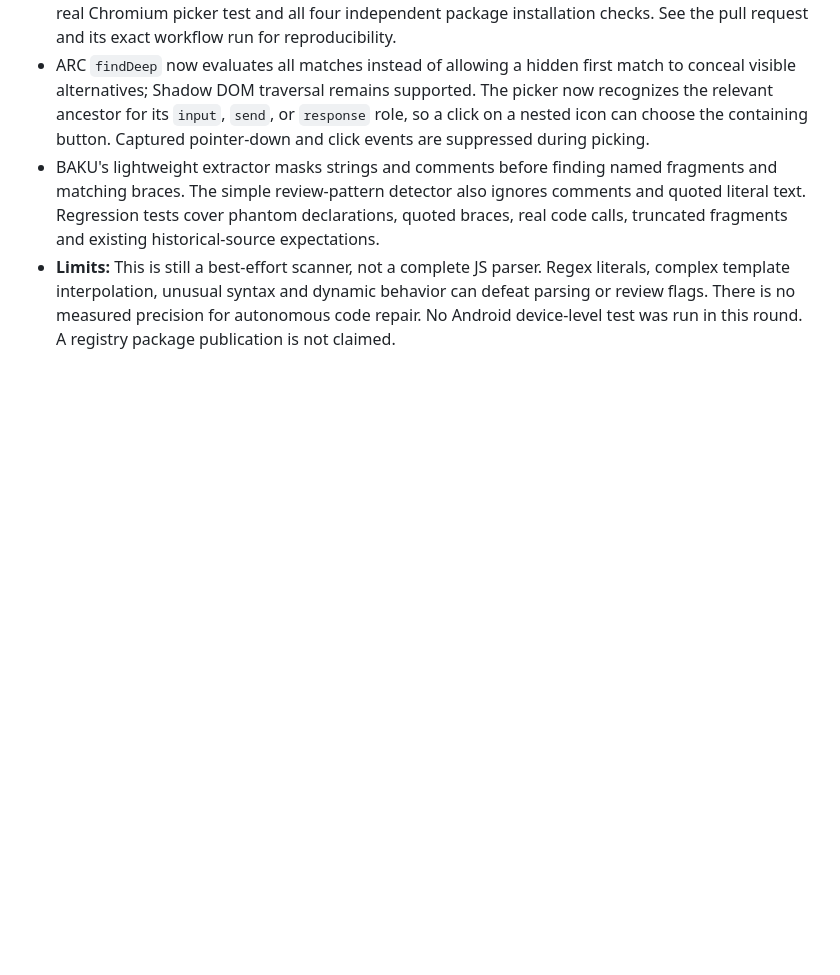
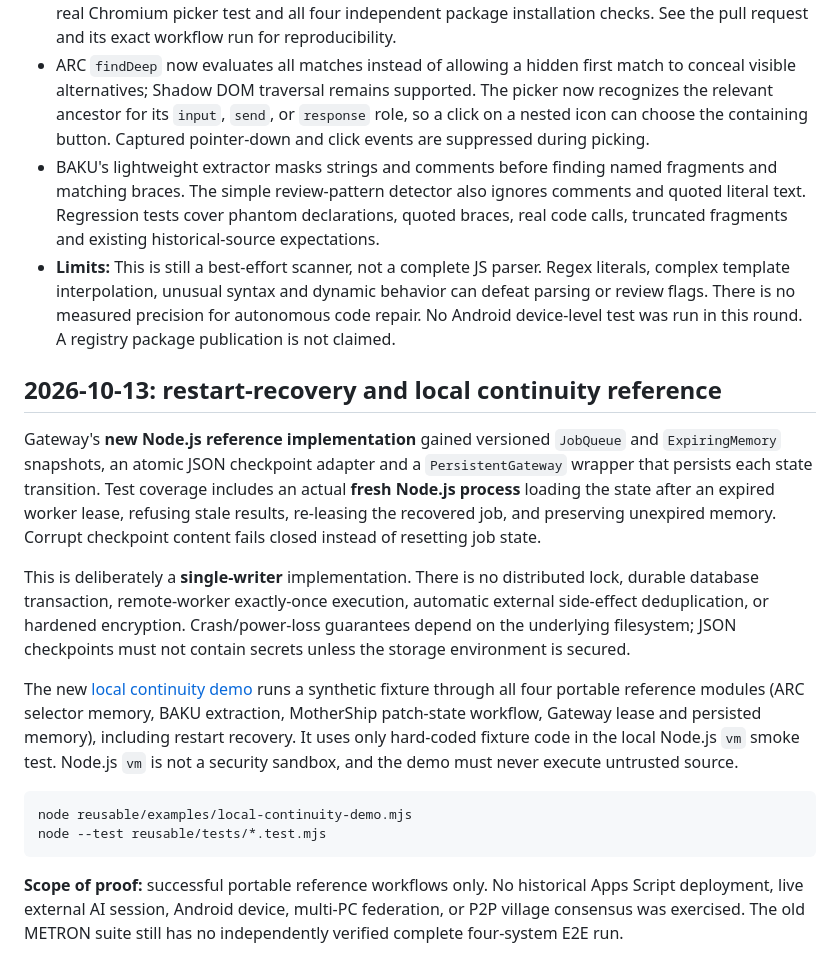
Before and after one commit to dakahasa0119-blip/METRON-OS, a Markdown page: reusable/VALIDATION.md, the part around the change. Drawn GitHub-style; blank space fills up the shorter version.

Commit message:
Document Gateway process restart and synthetic four-system continuity test

````diff
--- a/reusable/VALIDATION.md
+++ b/reusable/VALIDATION.md
@@ -49,3 +49,18 @@ Each `reusable/<package>/` directory is independently npm-packable and contains
 - ARC `findDeep` now evaluates all matches instead of allowing a hidden first match to conceal visible alternatives; Shadow DOM traversal remains supported. The picker now recognizes the relevant ancestor for its `input`, `send`, or `response` role, so a click on a nested icon can choose the containing button. Captured pointer-down and click events are suppressed during picking.
 - BAKU's lightweight extractor masks strings and comments before finding named fragments and matching braces. The simple review-pattern detector also ignores comments and quoted literal text. Regression tests cover phantom declarations, quoted braces, real code calls, truncated fragments and existing historical-source expectations.
 - **Limits:** This is still a best-effort scanner, not a complete JS parser. Regex literals, complex template interpolation, unusual syntax and dynamic behavior can defeat parsing or review flags. There is no measured precision for autonomous code repair. No Android device-level test was run in this round. A registry package publication is not claimed.
+
+## 2026-10-13: restart-recovery and local continuity reference
+
+Gateway's **new Node.js reference implementation** gained versioned `JobQueue` and `ExpiringMemory` snapshots, an atomic JSON checkpoint adapter and a `PersistentGateway` wrapper that persists each state transition. Test coverage includes an actual **fresh Node.js process** loading the state after an expired worker lease, refusing stale results, re-leasing the recovered job, and preserving unexpired memory. Corrupt checkpoint content fails closed instead of resetting job state.
+
+This is deliberately a **single-writer** implementation. There is no distributed lock, durable database transaction, remote-worker exactly-once execution, automatic external side-effect deduplication, or hardened encryption. Crash/power-loss guarantees depend on the underlying filesystem; JSON checkpoints must not contain secrets unless the storage environment is secured.
+
+The new [local continuity demo](examples/local-continuity-demo.mjs) runs a synthetic fixture through all four portable reference modules (ARC selector memory, BAKU extraction, MotherShip patch-state workflow, Gateway lease and persisted memory), including restart recovery. It uses only hard-coded fixture code in the local Node.js `vm` smoke test. Node.js `vm` is not a security sandbox, and the demo must never execute untrusted source.
+
+```sh
+node reusable/examples/local-continuity-demo.mjs
+node --test reusable/tests/*.test.mjs
+```
+
+**Scope of proof:** successful portable reference workflows only. No historical Apps Script deployment, live external AI session, Android device, multi-PC federation, or P2P village consensus was exercised. The old METRON suite still has no independently verified complete four-system E2E run.
````
